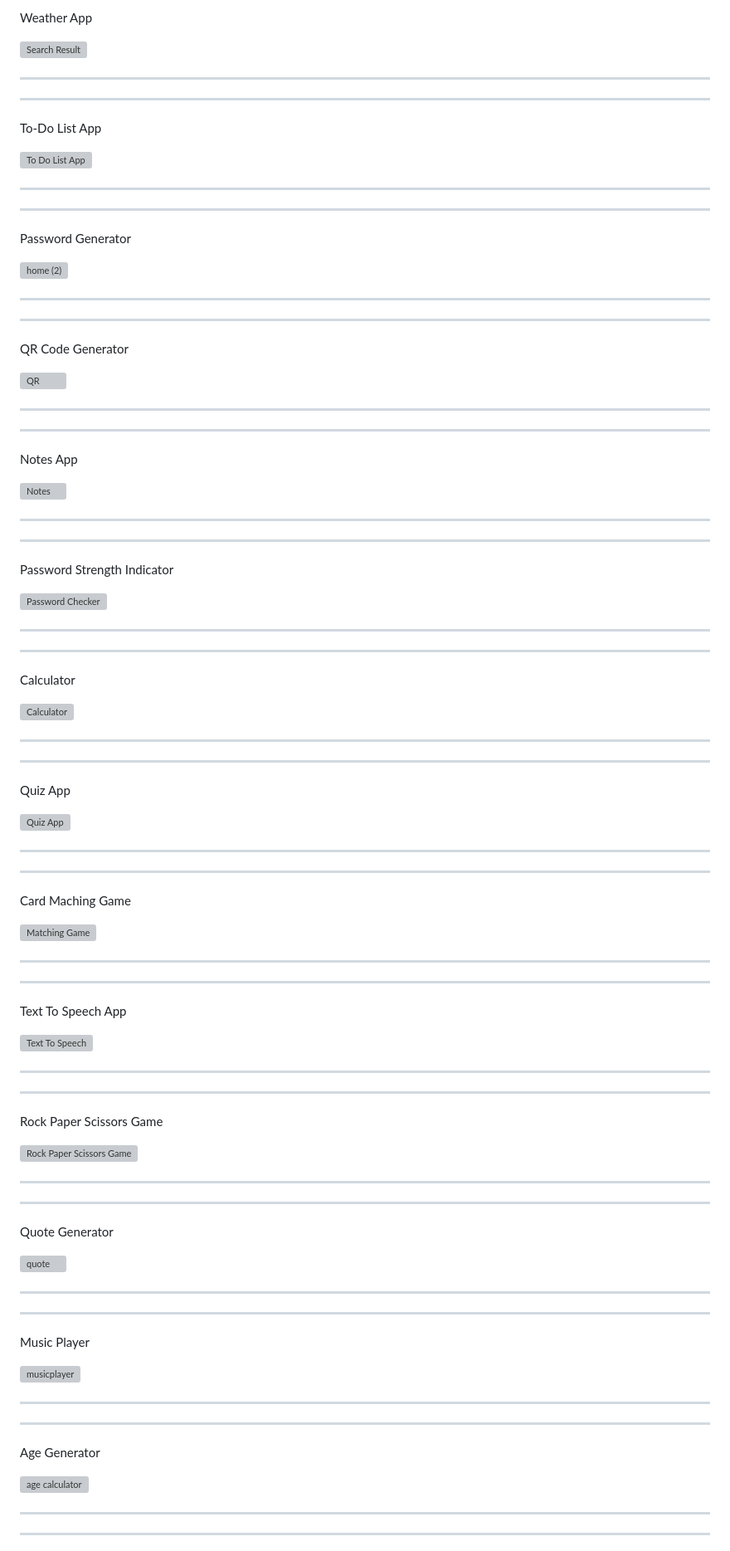
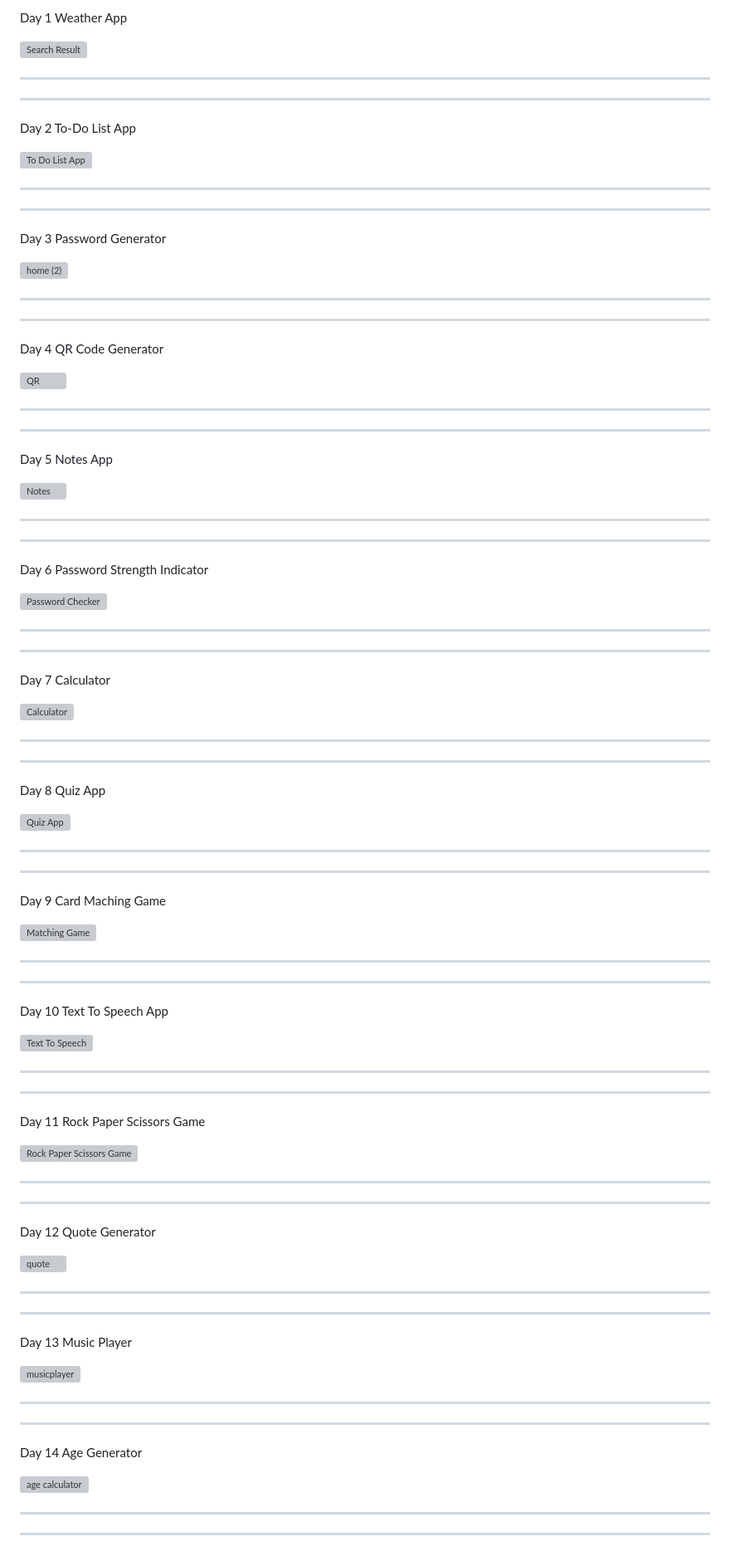
Before and after one commit to itshimanshu010/30-days-30-javascript-projects, a Markdown page: README.md, the part around one of its changes. Shown at 83% size. Rendered like a GitHub page; grey boxes are pictures that could not be loaded.

```diff
--- a/README.md
+++ b/README.md
@@ -1,83 +1,83 @@
-Weather App
+Day 1 Weather App
 
 
 ![Search Result](https://github.com/itshimanshu010/WebApps/assets/55348957/d2003310-27c1-4e04-8b19-fb55267332a6)
 
 -----------------------------------------------
 -----------------------------------------------
-To-Do List App
+Day 2 To-Do List App
 
 ![To Do List App](https://github.com/itshimanshu010/WebApps/assets/55348957/47cc268d-60d5-44a0-a5d3-3bf07e280604)
 
 -----------------------------------------------
 -----------------------------------------------
-Password Generator
+Day 3 Password Generator
 
 ![home (2)](https://github.com/itshimanshu010/WebApps/assets/55348957/ed745e28-becc-495c-8f67-abb10c823688)
 
 -----------------------------------------------
 -----------------------------------------------
-QR Code Generator
+Day 4 QR Code Generator
 
 ![QR](https://github.com/itshimanshu010/WebApps/assets/55348957/651f0de5-4ac5-4d48-96b3-d3452dadbcab)
 
 -----------------------------------------------
 -----------------------------------------------
-Notes App
+Day 5 Notes App
 
 ![Notes](https://github.com/itshimanshu010/WebApps/assets/55348957/01f3d940-61d5-4e62-a81a-3f810cc0adf9)
 
 -----------------------------------------------
 -----------------------------------------------
-Password Strength Indicator
+Day 6 Password Strength Indicator
 
 ![Password Checker](https://github.com/itshimanshu010/WebApps/assets/55348957/f17adcce-26d1-4e1c-ba35-dc555f9d99b4)
 
 -----------------------------------------------
 -----------------------------------------------
-Calculator
+Day 7 Calculator
 
 ![Calculator](https://github.com/itshimanshu010/WebApps/assets/55348957/ce695bd6-1479-4508-a75f-f6770a91e1a6)
 
 -----------------------------------------------
 -----------------------------------------------
-Quiz App
+Day 8 Quiz App
 
 ![Quiz App](https://github.com/itshimanshu010/WebApps/assets/55348957/783a51e6-adfc-4b6b-afa8-f48474b717fa)
 
 -----------------------------------------------
 -----------------------------------------------
-Card Maching Game
+Day 9 Card Maching Game
 
 ![Matching Game](https://github.com/itshimanshu010/WebApps/assets/55348957/5674afa8-cdd6-4fed-92ea-c817e8a0cdb3)
 
 -----------------------------------------------
 -----------------------------------------------
-Text To Speech App
+Day 10 Text To Speech App
 
 ![Text To Speech](https://github.com/itshimanshu010/WebApps/assets/55348957/9be93d59-12d3-44e2-baab-1df831b46834)
 
 -----------------------------------------------
 -----------------------------------------------
-Rock Paper Scissors Game
+Day 11 Rock Paper Scissors Game
 
 ![Rock Paper Scissors Game](https://github.com/itshimanshu010/WebApps/assets/55348957/9f22de9a-d082-4bf0-a0aa-4776399b806d)
 
 -----------------------------------------------
 -----------------------------------------------
-Quote Generator
+Day 12 Quote Generator
 
 ![quote ](https://github.com/itshimanshu010/WebApps/assets/55348957/ac5df418-b53d-489a-b418-4b73a717b6b5)
 
 -----------------------------------------------
 -----------------------------------------------
-Music Player
+Day 13 Music Player
 
 ![musicplayer](https://github.com/itshimanshu010/WebApps/assets/55348957/85c0c193-1310-4fa9-9169-afdc25c957b9)
 
 -----------------------------------------------
 -----------------------------------------------
-Age Generator
+Day 14 Age Generator
 
 ![age calculator](https://github.com/itshimanshu010/WebApps/assets/55348957/f0381614-3219-4cf0-9bed-9f43005362bc)
 
```
Also changed, not shown: other parts of README.md (+5 -5 lines).
